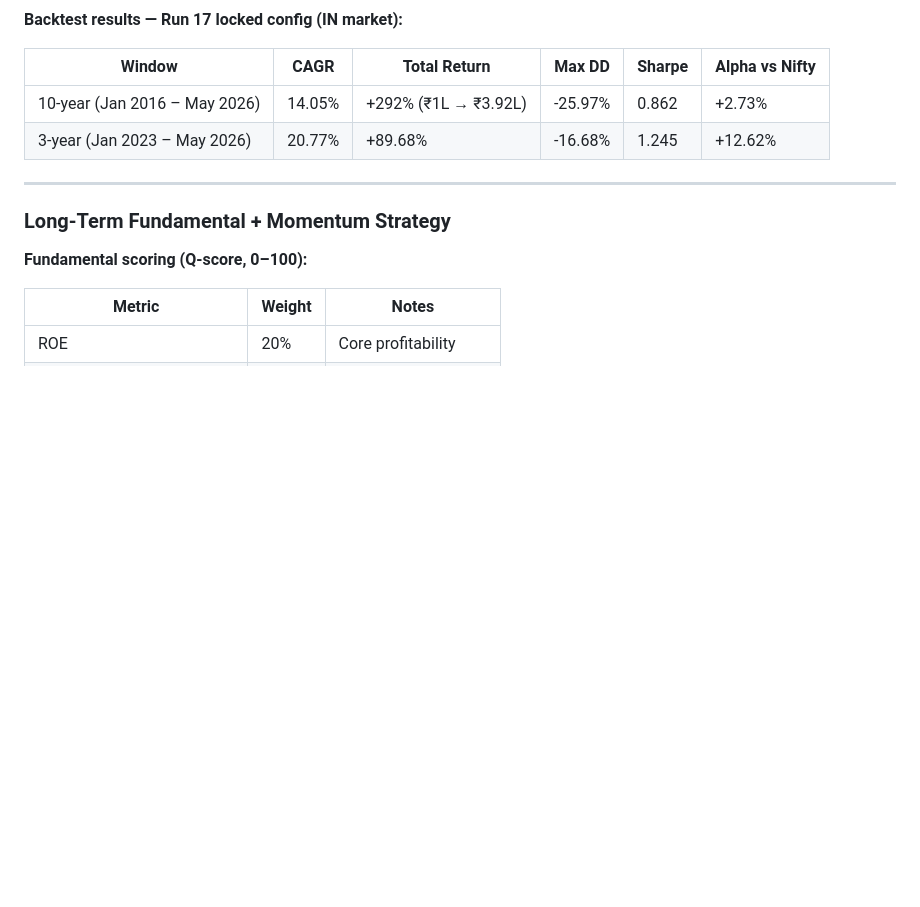
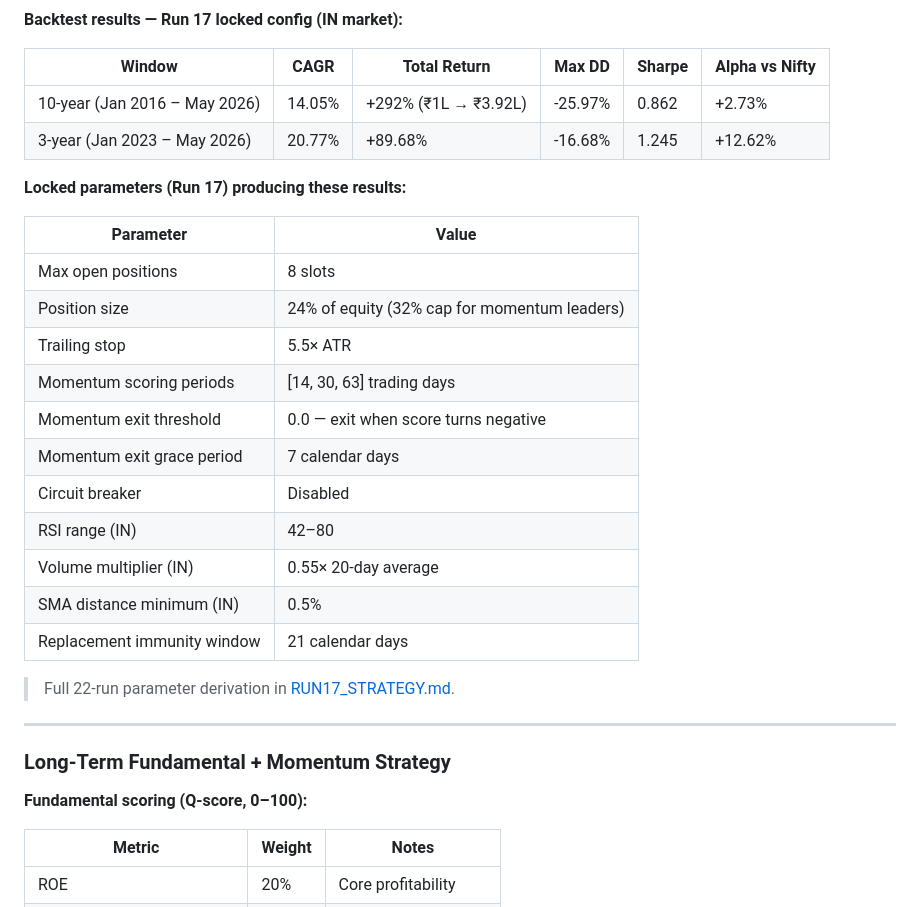
Before and after one commit to rajasekharbuddha/Investment-App, a Markdown page: README.md, the part around one of its changes. Rendered like a GitHub page; blank space fills up the shorter version.

```diff
--- a/README.md
+++ b/README.md
@@ -458,6 +459,24 @@ All CLI runners live in `src/` and support `--help` for full argument lists.
 | 10-year (Jan 2016 – May 2026) | 14.05% | +292% (₹1L → ₹3.92L) | -25.97% | 0.862 | +2.73% |
 | 3-year (Jan 2023 – May 2026) | 20.77% | +89.68% | -16.68% | 1.245 | +12.62% |
 
+**Locked parameters (Run 17) producing these results:**
+
+| Parameter | Value |
+|-----------|-------|
+| Max open positions | 8 slots |
+| Position size | 24% of equity (32% cap for momentum leaders) |
+| Trailing stop | 5.5× ATR |
+| Momentum scoring periods | [14, 30, 63] trading days |
+| Momentum exit threshold | 0.0 — exit when score turns negative |
+| Momentum exit grace period | 7 calendar days |
+| Circuit breaker | Disabled |
+| RSI range (IN) | 42–80 |
+| Volume multiplier (IN) | 0.55× 20-day average |
+| SMA distance minimum (IN) | 0.5% |
+| Replacement immunity window | 21 calendar days |
+
+> Full 22-run parameter derivation in [RUN17_STRATEGY.md](RUN17_STRATEGY.md).
+
 ---
 
 ### Long-Term Fundamental + Momentum Strategy
```
Also changed, not shown: other parts of README.md (+108 -4 lines).
